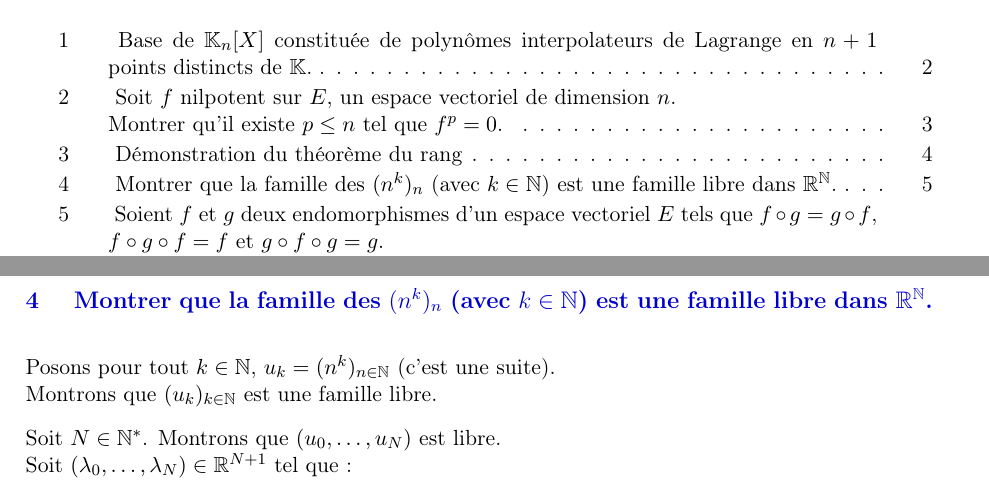
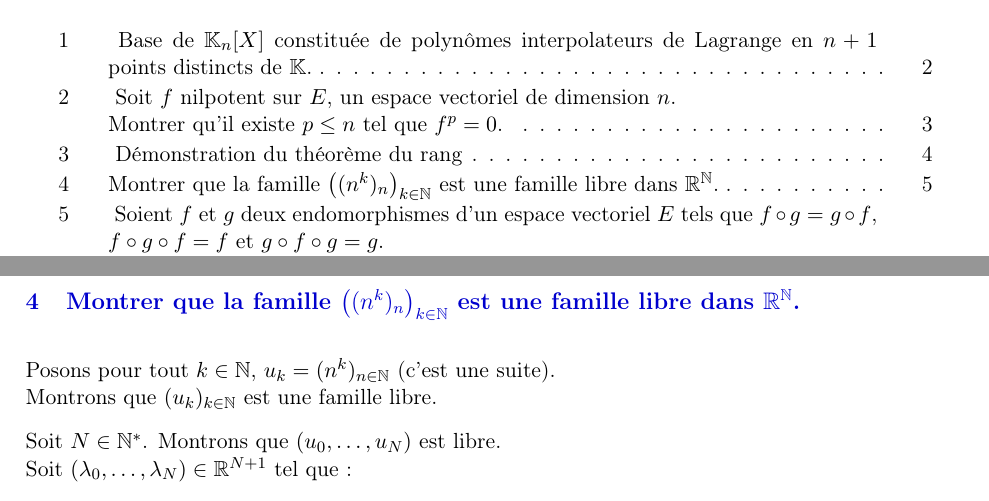
Before and after one commit to Saturn-w/colles, a LaTeX document (content/main_s1.tex, which reads content/s1/ex4.tex): two parts of pages 1 and 5 of 11, joined at a grey line, cut so that both start at the same text. Compiled offline with pdfLaTeX.

Commit message:
Fix: correction notation exercice 1.4

```diff
--- a/content/s1/ex4.tex
+++ b/content/s1/ex4.tex
@@ -1,8 +1,8 @@
 
 
 % Partie Titre / Question en bleu
-\noindent \color{questionblue}
-\subsection{ Montrer que la famille des $(n^k)_n$ (avec $k \in \mathbb{N}$) est une famille libre dans $\mathbb{R}^{\mathbb{N}}$.}
+ \color{questionblue}
+\subsection{Montrer que la famille $\left((n^k)_n\right)_{k \in \mathbb{N}}$ est une famille libre dans $\mathbb{R}^{\mathbb{N}}$.}
 
 % Partie Réponse en noir
 \color{black}
```
